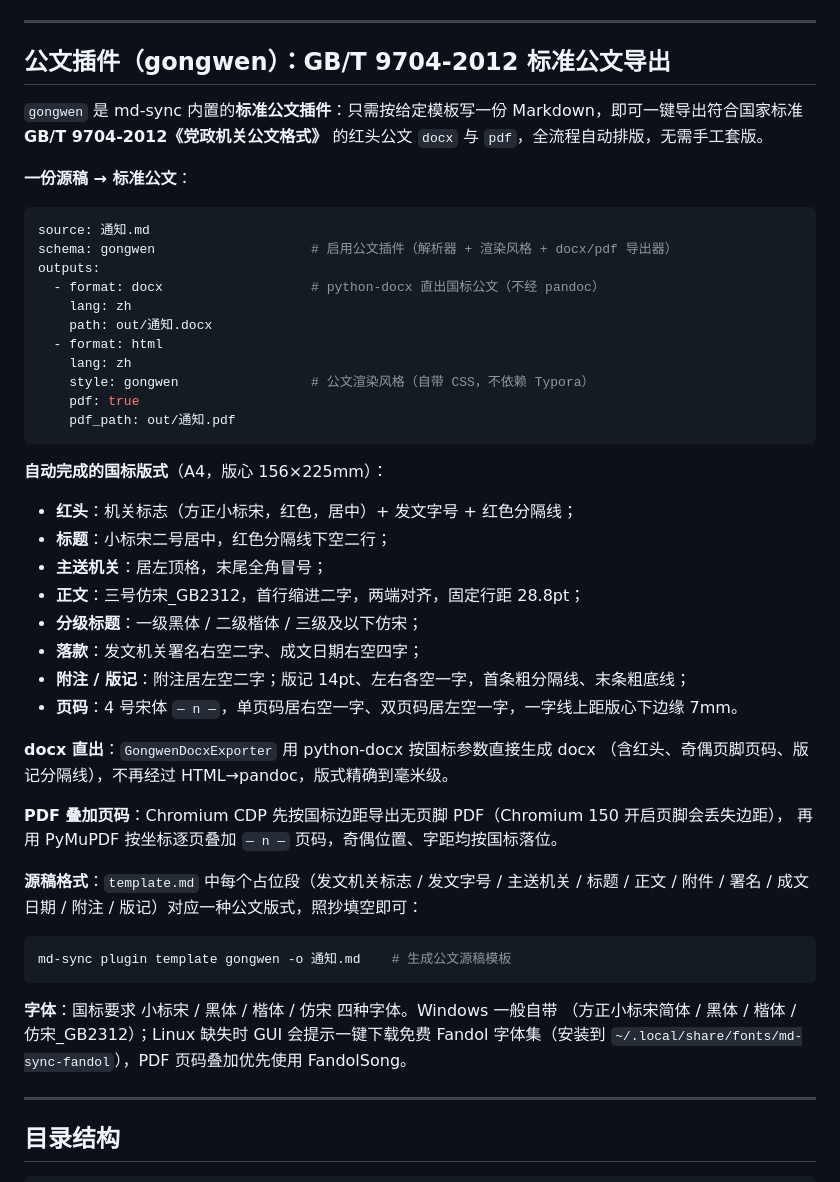
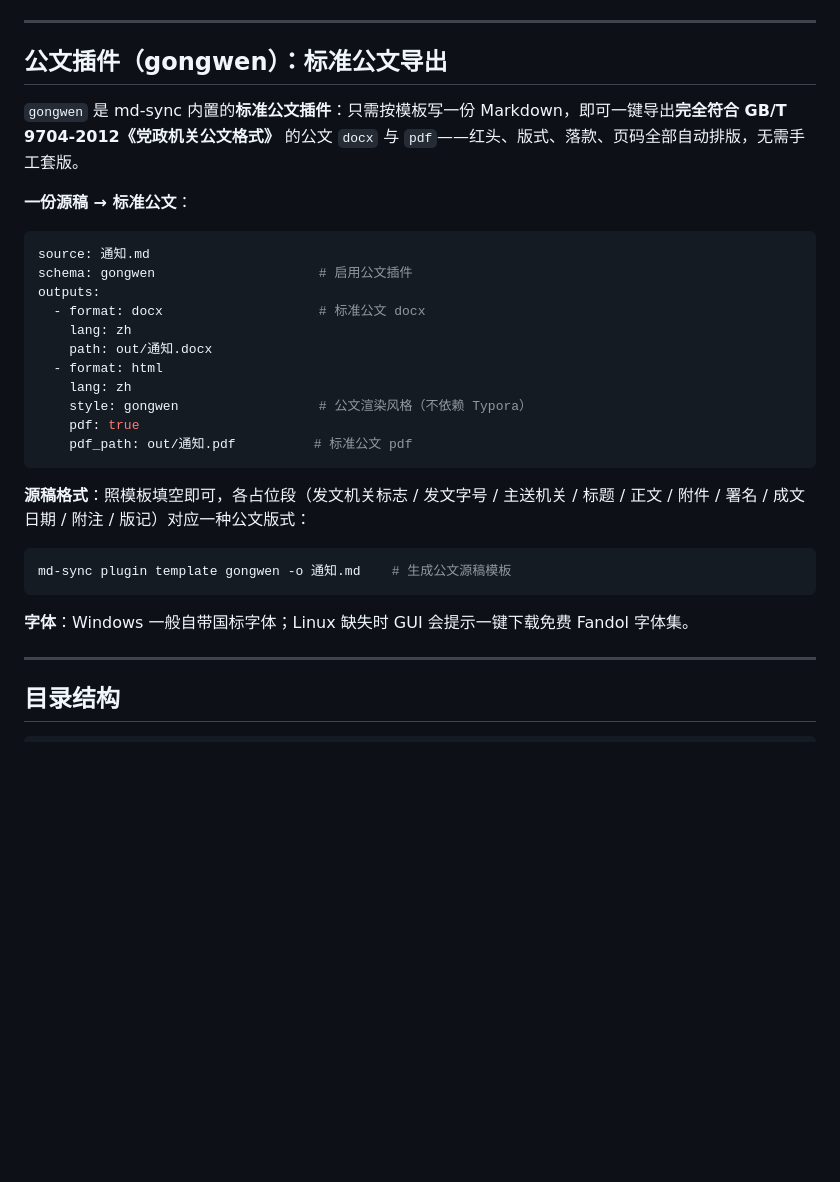
Before and after one commit to zagwi/md-sync, a Markdown page: README.md, the part around the change. Rendered like a GitHub page; blank space fills up the shorter version.

Commit message:
docs: 精简公文插件 README 说明

````diff
--- a/README.md
+++ b/README.md
@@ -101,54 +101,35 @@ PDF 导出（Chromium 引擎）已优化为「专业外观」：
 
 ---
 
-## 公文插件（gongwen）：GB/T 9704-2012 标准公文导出
+## 公文插件（gongwen）：标准公文导出
 
-`gongwen` 是 md-sync 内置的**标准公文插件**：只需按给定模板写一份 Markdown，即可一键导出符合国家标准
-**GB/T 9704-2012《党政机关公文格式》** 的红头公文 `docx` 与 `pdf`，全流程自动排版，无需手工套版。
+`gongwen` 是 md-sync 内置的**标准公文插件**：只需按模板写一份 Markdown，即可一键导出**完全符合
+GB/T 9704-2012《党政机关公文格式》** 的公文 `docx` 与 `pdf`——红头、版式、落款、页码全部自动排版，无需手工套版。
 
 **一份源稿 → 标准公文**：
 
 ```yaml
 source: 通知.md
-schema: gongwen                    # 启用公文插件（解析器 + 渲染风格 + docx/pdf 导出器）
+schema: gongwen                     # 启用公文插件
 outputs:
-  - format: docx                   # python-docx 直出国标公文（不经 pandoc）
+  - format: docx                    # 标准公文 docx
     lang: zh
     path: out/通知.docx
   - format: html
     lang: zh
-    style: gongwen                 # 公文渲染风格（自带 CSS，不依赖 Typora）
+    style: gongwen                  # 公文渲染风格（不依赖 Typora）
     pdf: true
-    pdf_path: out/通知.pdf
+    pdf_path: out/通知.pdf          # 标准公文 pdf
 ```
 
-**自动完成的国标版式**（A4，版心 156×225mm）：
-
-- **红头**：机关标志（方正小标宋，红色，居中）+ 发文字号 + 红色分隔线；
-- **标题**：小标宋二号居中，红色分隔线下空二行；
-- **主送机关**：居左顶格，末尾全角冒号；
-- **正文**：三号仿宋_GB2312，首行缩进二字，两端对齐，固定行距 28.8pt；
-- **分级标题**：一级黑体 / 二级楷体 / 三级及以下仿宋；
-- **落款**：发文机关署名右空二字、成文日期右空四字；
-- **附注 / 版记**：附注居左空二字；版记 14pt、左右各空一字，首条粗分隔线、末条粗底线；
-- **页码**：4 号宋体 `— n —`，单页码居右空一字、双页码居左空一字，一字线上距版心下边缘 7mm。
-
-**docx 直出**：`GongwenDocxExporter` 用 python-docx 按国标参数直接生成 docx
-（含红头、奇偶页脚页码、版记分隔线），不再经过 HTML→pandoc，版式精确到毫米级。
-
-**PDF 叠加页码**：Chromium CDP 先按国标边距导出无页脚 PDF（Chromium 150 开启页脚会丢失边距），
-再用 PyMuPDF 按坐标逐页叠加 `— n —` 页码，奇偶位置、字距均按国标落位。
-
-**源稿格式**：`template.md` 中每个占位段（发文机关标志 / 发文字号 / 主送机关 / 标题 /
-正文 / 附件 / 署名 / 成文日期 / 附注 / 版记）对应一种公文版式，照抄填空即可：
+**源稿格式**：照模板填空即可，各占位段（发文机关标志 / 发文字号 / 主送机关 / 标题 /
+正文 / 附件 / 署名 / 成文日期 / 附注 / 版记）对应一种公文版式：
 
 ```bash
 md-sync plugin template gongwen -o 通知.md    # 生成公文源稿模板
 ```
 
-**字体**：国标要求 小标宋 / 黑体 / 楷体 / 仿宋 四种字体。Windows 一般自带
-（方正小标宋简体 / 黑体 / 楷体 / 仿宋_GB2312）；Linux 缺失时 GUI 会提示一键下载免费
-Fandol 字体集（安装到 `~/.local/share/fonts/md-sync-fandol`），PDF 页码叠加优先使用 FandolSong。
+**字体**：Windows 一般自带国标字体；Linux 缺失时 GUI 会提示一键下载免费 Fandol 字体集。
 
 ---
 
````
